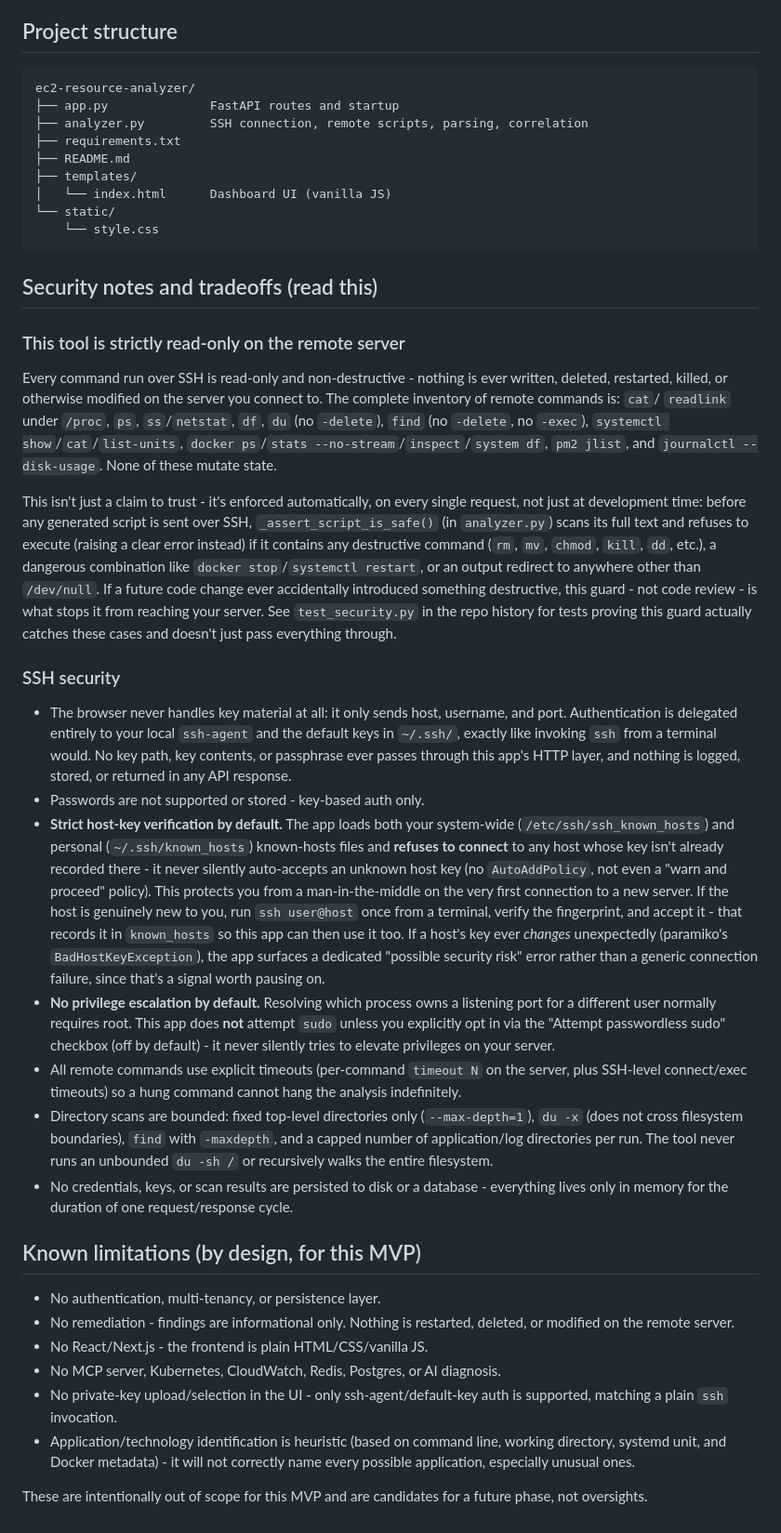
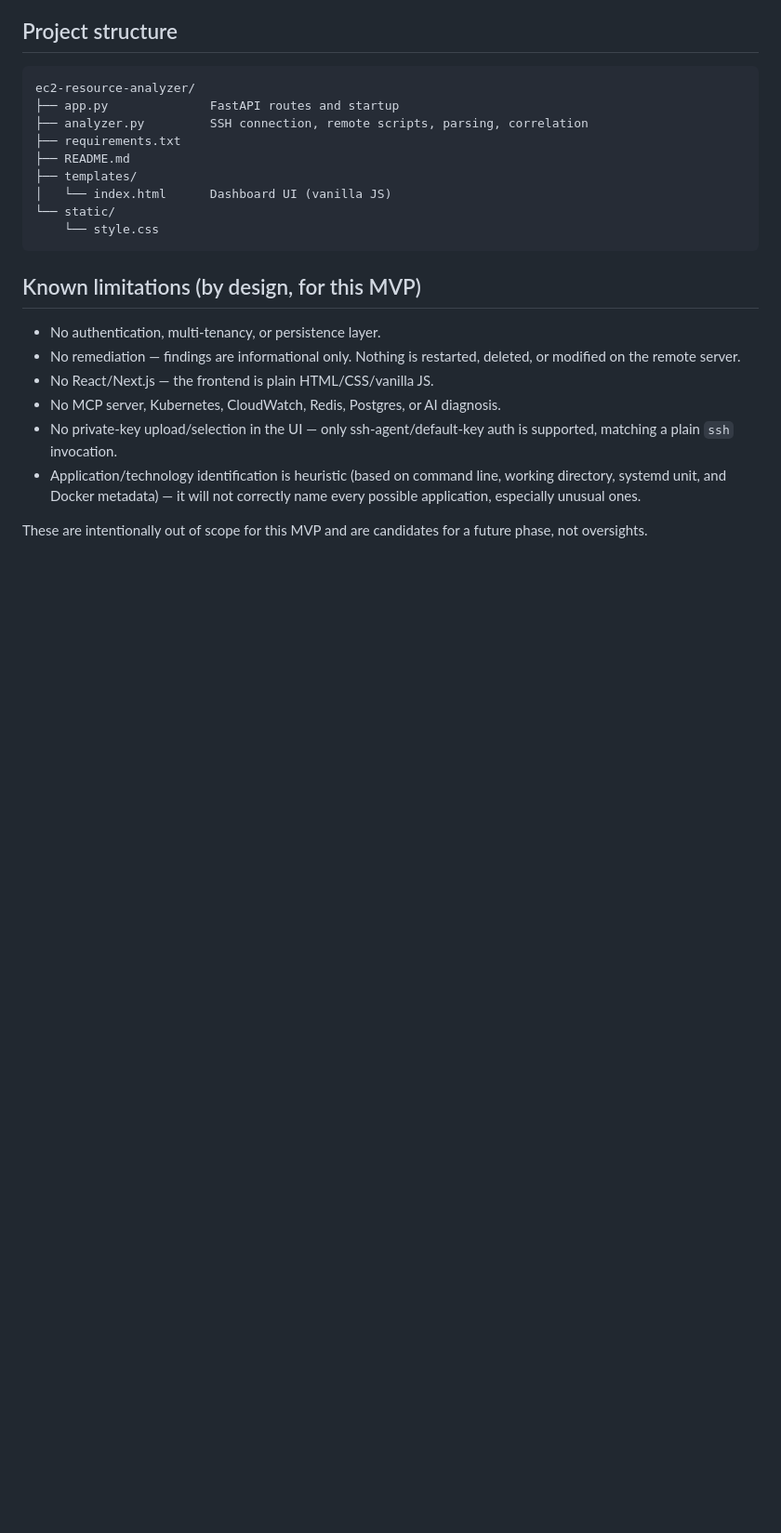
Before and after one commit to pranavsivaprasad230501/ec2-resource-analyzer, a Markdown page: README.md, the part around one of its changes. Shown at 93% size. GitHub-like rendering; blank space fills up the shorter version.

````diff
--- a/README.md
+++ b/README.md
@@ -164,80 +258,18 @@ ec2-resource-analyzer/
     └── style.css
 ```
 
-## Security notes and tradeoffs (read this)
-
-### This tool is strictly read-only on the remote server
-
-Every command run over SSH is read-only and non-destructive - nothing is
-ever written, deleted, restarted, killed, or otherwise modified on the
-server you connect to. The complete inventory of remote commands is: `cat`/
-`readlink` under `/proc`, `ps`, `ss`/`netstat`, `df`, `du` (no `-delete`),
-`find` (no `-delete`, no `-exec`), `systemctl show`/`cat`/`list-units`,
-`docker ps`/`stats --no-stream`/`inspect`/`system df`, `pm2 jlist`, and
-`journalctl --disk-usage`. None of these mutate state.
-
-This isn't just a claim to trust - it's enforced automatically, on every
-single request, not just at development time: before any generated script
-is sent over SSH, `_assert_script_is_safe()` (in `analyzer.py`) scans its
-full text and refuses to execute (raising a clear error instead) if it
-contains any destructive command (`rm`, `mv`, `chmod`, `kill`, `dd`, etc.),
-a dangerous combination like `docker stop`/`systemctl restart`, or an
-output redirect to anywhere other than `/dev/null`. If a future code change
-ever accidentally introduced something destructive, this guard - not code
-review - is what stops it from reaching your server. See `test_security.py`
-in the repo history for tests proving this guard actually catches these
-cases and doesn't just pass everything through.
-
-### SSH security
-
-- The browser never handles key material at all: it only sends host,
-  username, and port. Authentication is delegated entirely to your local
-  `ssh-agent` and the default keys in `~/.ssh/`, exactly like invoking `ssh`
-  from a terminal would. No key path, key contents, or passphrase ever
-  passes through this app's HTTP layer, and nothing is logged, stored, or
-  returned in any API response.
-- Passwords are not supported or stored - key-based auth only.
-- **Strict host-key verification by default.** The app loads both your
-  system-wide (`/etc/ssh/ssh_known_hosts`) and personal (`~/.ssh/known_hosts`)
-  known-hosts files and **refuses to connect** to any host whose key isn't
-  already recorded there - it never silently auto-accepts an unknown host
-  key (no `AutoAddPolicy`, not even a "warn and proceed" policy). This
-  protects you from a man-in-the-middle on the very first connection to a
-  new server. If the host is genuinely new to you, run `ssh user@host` once
-  from a terminal, verify the fingerprint, and accept it - that records it
-  in `known_hosts` so this app can then use it too. If a host's key ever
-  *changes* unexpectedly (paramiko's `BadHostKeyException`), the app
-  surfaces a dedicated "possible security risk" error rather than a generic
-  connection failure, since that's a signal worth pausing on.
-- **No privilege escalation by default.** Resolving which process owns a
-  listening port for a different user normally requires root. This app does
-  **not** attempt `sudo` unless you explicitly opt in via the "Attempt
-  passwordless sudo" checkbox (off by default) - it never silently tries to
-  elevate privileges on your server.
-- All remote commands use explicit timeouts (per-command `timeout N` on the
-  server, plus SSH-level connect/exec timeouts) so a hung command cannot
-  hang the analysis indefinitely.
-- Directory scans are bounded: fixed top-level directories only
-  (`--max-depth=1`), `du -x` (does not cross filesystem boundaries), `find`
-  with `-maxdepth`, and a capped number of application/log directories per
-  run. The tool never runs an unbounded `du -sh /` or recursively walks the
-  entire filesystem.
-- No credentials, keys, or scan results are persisted to disk or a
-  database - everything lives only in memory for the duration of one
-  request/response cycle.
-
 ## Known limitations (by design, for this MVP)
 
 - No authentication, multi-tenancy, or persistence layer.
-- No remediation - findings are informational only. Nothing is restarted,
+- No remediation — findings are informational only. Nothing is restarted,
   deleted, or modified on the remote server.
-- No React/Next.js - the frontend is plain HTML/CSS/vanilla JS.
+- No React/Next.js — the frontend is plain HTML/CSS/vanilla JS.
 - No MCP server, Kubernetes, CloudWatch, Redis, Postgres, or AI diagnosis.
-- No private-key upload/selection in the UI - only ssh-agent/default-key
+- No private-key upload/selection in the UI — only ssh-agent/default-key
   auth is supported, matching a plain `ssh` invocation.
 - Application/technology identification is heuristic (based on command
-  line, working directory, systemd unit, and Docker metadata) - it will not
-  correctly name every possible application, especially unusual ones.
+  line, working directory, systemd unit, and Docker metadata) — it will
+  not correctly name every possible application, especially unusual ones.
 
 These are intentionally out of scope for this MVP and are candidates for a
 future phase, not oversights.
````
Also changed, not shown: other parts of README.md (+172 -78 lines), docs/screenshot.jpg (added).
